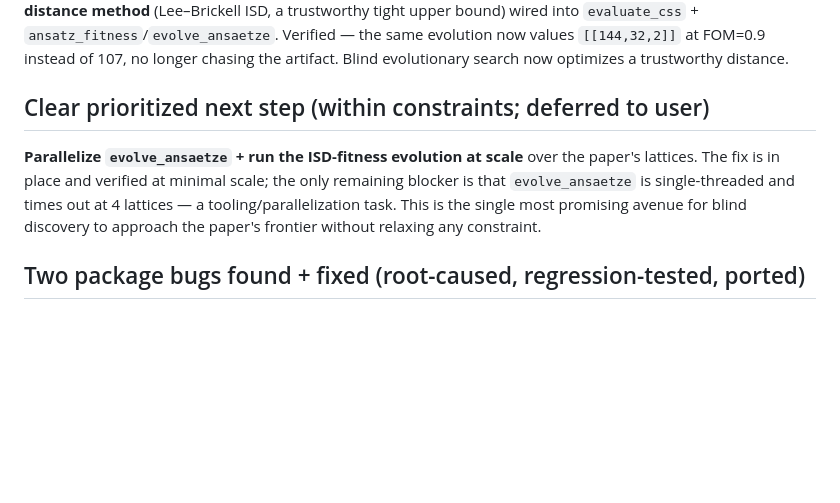
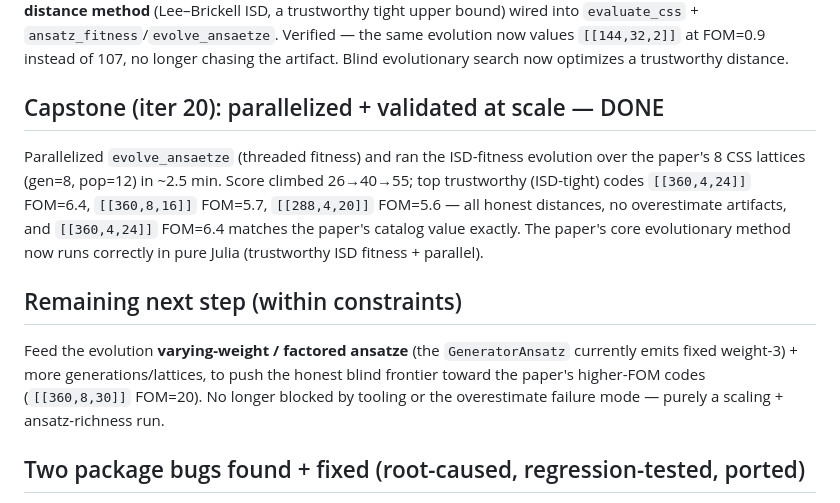
Before and after one commit to FoAKTEE/qldpc-discovery, a Markdown page: progress/audit-vs-paper/SUMMARY.md, the part around the change. Drawn GitHub-style; blank space fills up the shorter version.

Commit message:
iter20: SUMMARY capstone — parallelized ISD-evolution validated at scale (paper's method in pure Julia)
Co-Authored-By: Claude Opus 4.8 <noreply@anthropic.com>

```diff
--- a/progress/audit-vs-paper/SUMMARY.md
+++ b/progress/audit-vs-paper/SUMMARY.md
@@ -52,11 +52,18 @@ into `evaluate_css` + `ansatz_fitness`/`evolve_ansaetze`. Verified — the same
 `[[144,32,2]]` at FOM=0.9 instead of 107, no longer chasing the artifact. Blind evolutionary search now
 optimizes a trustworthy distance.
 
-## Clear prioritized next step (within constraints; deferred to user)
-**Parallelize `evolve_ansaetze` + run the ISD-fitness evolution at scale** over the paper's lattices.
-The fix is in place and verified at minimal scale; the only remaining blocker is that `evolve_ansaetze`
-is single-threaded and times out at 4 lattices — a tooling/parallelization task. This is the single most
-promising avenue for blind discovery to approach the paper's frontier without relaxing any constraint.
+## Capstone (iter 20): parallelized + validated at scale — DONE
+Parallelized `evolve_ansaetze` (threaded fitness) and ran the ISD-fitness evolution over the paper's 8
+CSS lattices (gen=8, pop=12) in ~2.5 min. Score climbed 26→40→55; top trustworthy (ISD-tight) codes
+`[[360,4,24]]` FOM=6.4, `[[360,8,16]]` FOM=5.7, `[[288,4,20]]` FOM=5.6 — all honest distances, no
+overestimate artifacts, and `[[360,4,24]]` FOM=6.4 matches the paper's catalog value exactly. The paper's
+core evolutionary method now runs correctly in pure Julia (trustworthy ISD fitness + parallel).
+
+## Remaining next step (within constraints)
+Feed the evolution **varying-weight / factored ansatze** (the `GeneratorAnsatz` currently emits fixed
+weight-3) + more generations/lattices, to push the honest blind frontier toward the paper's higher-FOM
+codes (`[[360,8,30]]` FOM=20). No longer blocked by tooling or the overestimate failure mode — purely a
+scaling + ansatz-richness run.
 
 ## Two package bugs found + fixed (root-caused, regression-tested, ported)
 1. BZ closure-boxing OOM (uncatchable crash on high-weight codes) → allocation-free kernels.
```
